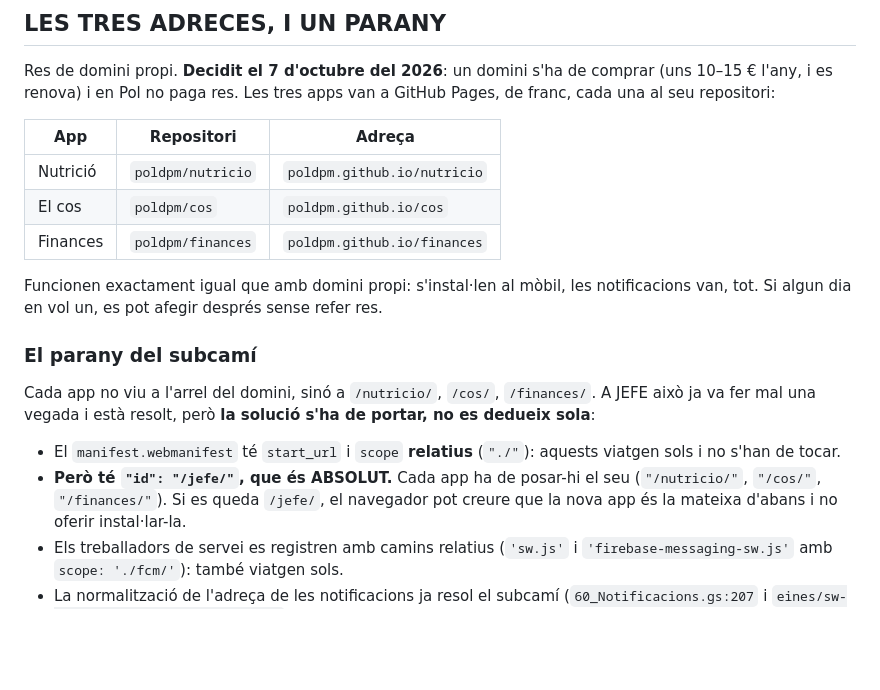
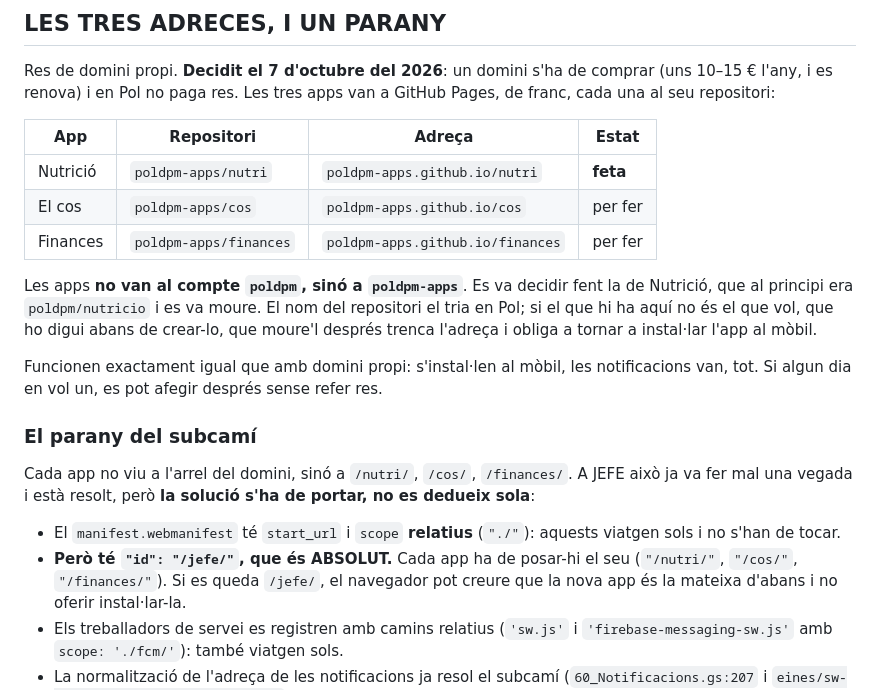
Before and after one commit to poldpm/jefe, a Markdown page: docs/separar/00-el-pla.md, the part around the change. Drawn GitHub-style; blank space fills up the shorter version.

Commit message:
Les apps no van a poldpm sinó a poldpm-apps, i Nutrició es diu «nutri»
Fent la de Nutrició, el repositori es va moure: poldpm/nutricio ha passat a
poldpm-apps/nutri. Les adreces que hi havia escrites als tres documents ja no
eren les bones i les hauria heretat cada app nova.

Comprovat des de fora: poldpm-apps.github.io/nutri respon, i el manifest porta
«id»: «/nutri/», o sigui que el parany del subcamí s'ha resolt bé també amb el
nom nou.

Els dos encàrrecs que queden apunten ara al compte bo, i els dic que la de
Nutrició ja està feta i que se la mirin quan dubtin: és el mateix procediment
i ja ha passat per allà.

Hi afegeixo l'avís que moure un repositori després de publicar-lo trenca
l'adreça i obliga a tornar a instal·lar l'app al mòbil: val més triar el nom
abans de crear-lo.

Co-Authored-By: Claude Opus 5 <noreply@anthropic.com>

```diff
--- a/docs/separar/00-el-pla.md
+++ b/docs/separar/00-el-pla.md
@@ -167,11 +167,17 @@ Res de domini propi. **Decidit el 7 d'octubre del 2026**: un domini s'ha de
 comprar (uns 10–15 € l'any, i es renova) i en Pol no paga res. Les tres apps
 van a GitHub Pages, de franc, cada una al seu repositori:
 
-| App | Repositori | Adreça |
-|---|---|---|
-| Nutrició | `poldpm/nutricio` | `poldpm.github.io/nutricio` |
-| El cos | `poldpm/cos` | `poldpm.github.io/cos` |
-| Finances | `poldpm/finances` | `poldpm.github.io/finances` |
+| App | Repositori | Adreça | Estat |
+|---|---|---|---|
+| Nutrició | `poldpm-apps/nutri` | `poldpm-apps.github.io/nutri` | **feta** |
+| El cos | `poldpm-apps/cos` | `poldpm-apps.github.io/cos` | per fer |
+| Finances | `poldpm-apps/finances` | `poldpm-apps.github.io/finances` | per fer |
+
+Les apps **no van al compte `poldpm`, sinó a `poldpm-apps`**. Es va decidir
+fent la de Nutrició, que al principi era `poldpm/nutricio` i es va moure. El
+nom del repositori el tria en Pol; si el que hi ha aquí no és el que vol, que
+ho digui abans de crear-lo, que moure'l després trenca l'adreça i obliga a
+tornar a instal·lar l'app al mòbil.
 
 Funcionen exactament igual que amb domini propi: s'instal·len al mòbil, les
 notificacions van, tot. Si algun dia en vol un, es pot afegir després sense
@@ -179,14 +185,13 @@ refer res.
 
 ### El parany del subcamí
 
-Cada app no viu a l'arrel del domini, sinó a `/nutricio/`, `/cos/`,
-`/finances/`. A JEFE això ja va fer mal una vegada i està resolt, però **la
+Cada app no viu a l'arrel del domini, sinó a `/nutri/`, `/cos/`, `/finances/`. A JEFE això ja va fer mal una vegada i està resolt, però **la
 solució s'ha de portar, no es dedueix sola**:
 
 - El `manifest.webmanifest` té `start_url` i `scope` **relatius** (`"./"`):
   aquests viatgen sols i no s'han de tocar.
 - **Però té `"id": "/jefe/"`, que és ABSOLUT.** Cada app ha de posar-hi el seu
-  (`"/nutricio/"`, `"/cos/"`, `"/finances/"`). Si es queda `/jefe/`, el
+  (`"/nutri/"`, `"/cos/"`, `"/finances/"`). Si es queda `/jefe/`, el
   navegador pot creure que la nova app és la mateixa d'abans i no oferir
   instal·lar-la.
 - Els treballadors de servei es registren amb camins relatius (`'sw.js'` i
```
Also changed, not shown: docs/separar/02-fitfat.md (+6 -1 lines), docs/separar/03-finances.md (+6 -1 lines).
